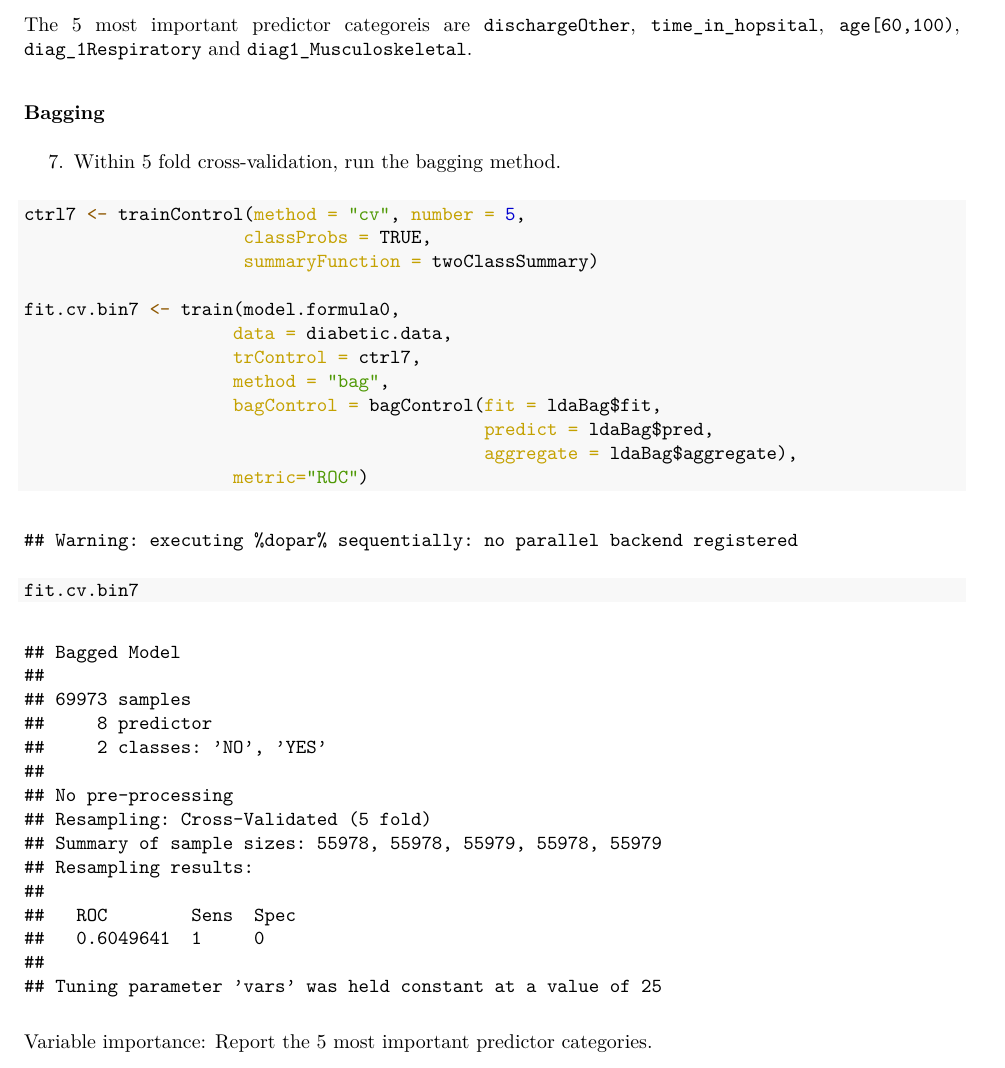
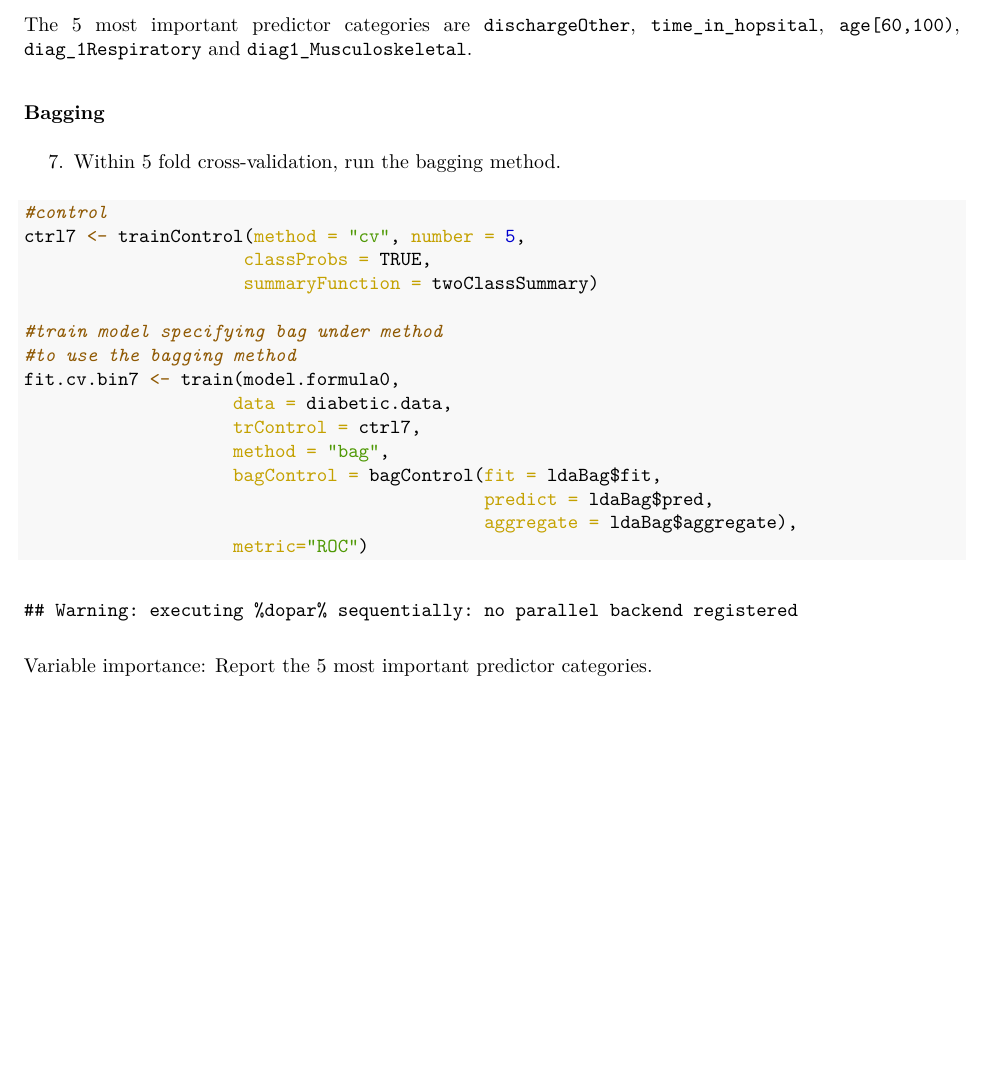
Before and after one commit to manson38/medi504a, an R Markdown document (4-MachineLearning/lab4/Lab4_diabetes_exercise_MM.Rmd): part of page 12 of 14 before the commit and part of page 12 of 13 after it, cut so that both start at the same text, the shorter picture padded with empty space. The pictures show the output file 4-MachineLearning/lab4/Lab4_diabetes_exercise_MM.pdf that the author committed with the source.

Commit message:
for submission

````diff
--- a/4-MachineLearning/lab4/Lab4_diabetes_exercise_MM.Rmd
+++ b/4-MachineLearning/lab4/Lab4_diabetes_exercise_MM.Rmd
@@ -335,7 +335,7 @@ caret::varImp(fit.cv.bin6, scale = FALSE)
 
 ```
 
-The 5 most important predictor categoreis are `dischargeOther`, `time_in_hopsital`, `age[60,100)`, `diag_1Respiratory` and `diag1_Musculoskeletal`.
+The 5 most important predictor categories are `dischargeOther`, `time_in_hopsital`, `age[60,100)`, `diag_1Respiratory` and `diag1_Musculoskeletal`.
 
 
 ### Bagging
@@ -344,10 +344,13 @@ The 5 most important predictor categoreis are `dischargeOther`, `time_in_hopsita
 
 ```{r}
 
+#control
 ctrl7 <- trainControl(method = "cv", number = 5,
                      classProbs = TRUE,
                      summaryFunction = twoClassSummary)
 
+#train model specifying bag under method
+#to use the bagging method
 fit.cv.bin7 <- train(model.formula0,
                     data = diabetic.data,
                     trControl = ctrl7,
@@ -356,8 +359,6 @@ fit.cv.bin7 <- train(model.formula0,
                                             predict = ldaBag$pred,
                                             aggregate = ldaBag$aggregate),
                     metric="ROC")
-
-fit.cv.bin7
 
 ```
 
````
Also changed, not shown: 4-MachineLearning/lab4/Lab4_diabetes_exercise_MM.pdf, 2 other files.
